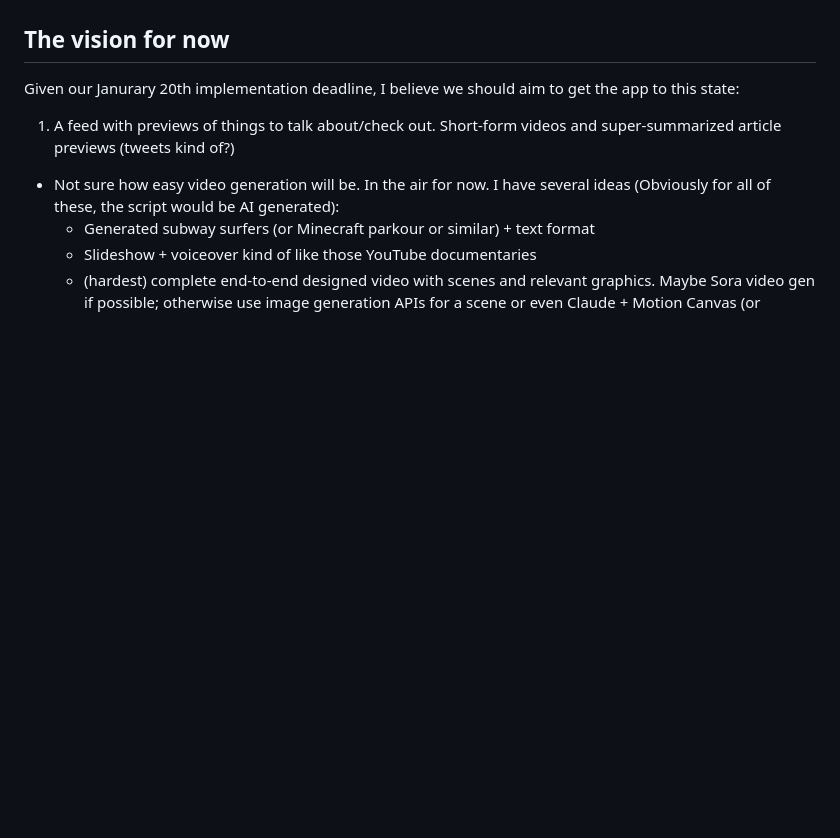
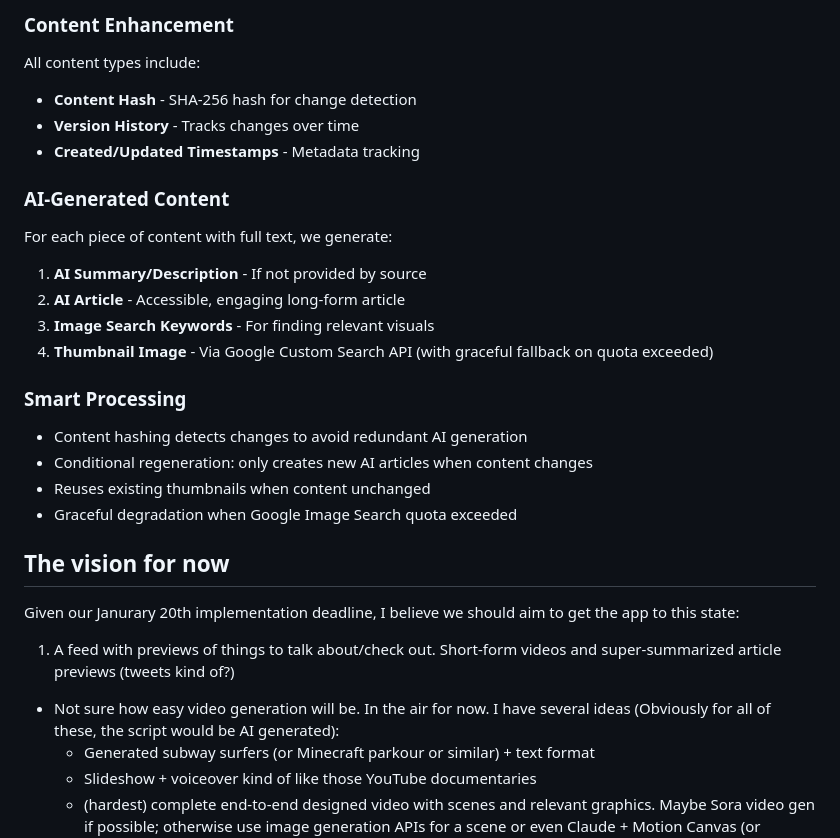
Before and after one commit to ThatXliner/billion, a Markdown page: MANIFESTO.md, the part around one of its changes. GitHub-like rendering; blank space fills up the shorter version.

```diff
--- a/MANIFESTO.md
+++ b/MANIFESTO.md
@@ -24,3 +71,21 @@ Currently, we have functional scrapers only for presidential actions and other [
+### Content Enhancement
+All content types include:
+- **Content Hash** - SHA-256 hash for change detection
+- **Version History** - Tracks changes over time
+- **Created/Updated Timestamps** - Metadata tracking
+
+### AI-Generated Content
+For each piece of content with full text, we generate:
+1. **AI Summary/Description** - If not provided by source
+2. **AI Article** - Accessible, engaging long-form article
+3. **Image Search Keywords** - For finding relevant visuals
+4. **Thumbnail Image** - Via Google Custom Search API (with graceful fallback on quota exceeded)
+
+### Smart Processing
+- Content hashing detects changes to avoid redundant AI generation
+- Conditional regeneration: only creates new AI articles when content changes
+- Reuses existing thumbnails when content unchanged
+- Graceful degradation when Google Image Search quota exceeded
 
 ## The vision for now
 
```
Also changed, not shown: other parts of MANIFESTO.md (+47 -0 lines).
